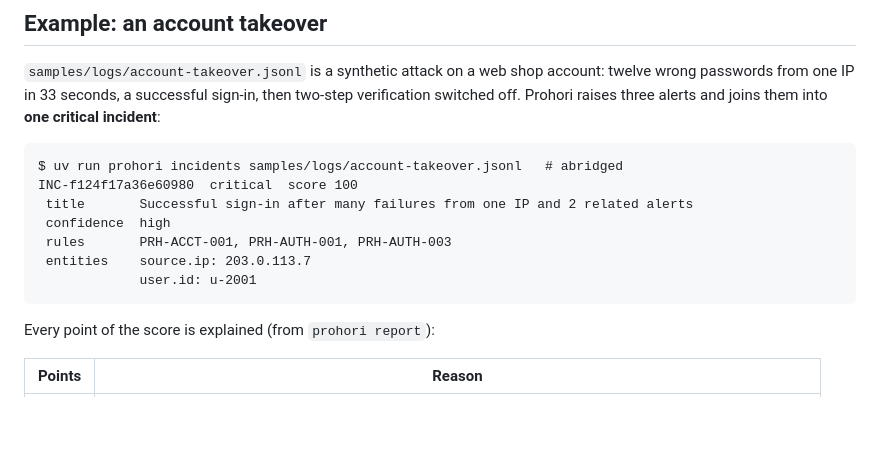
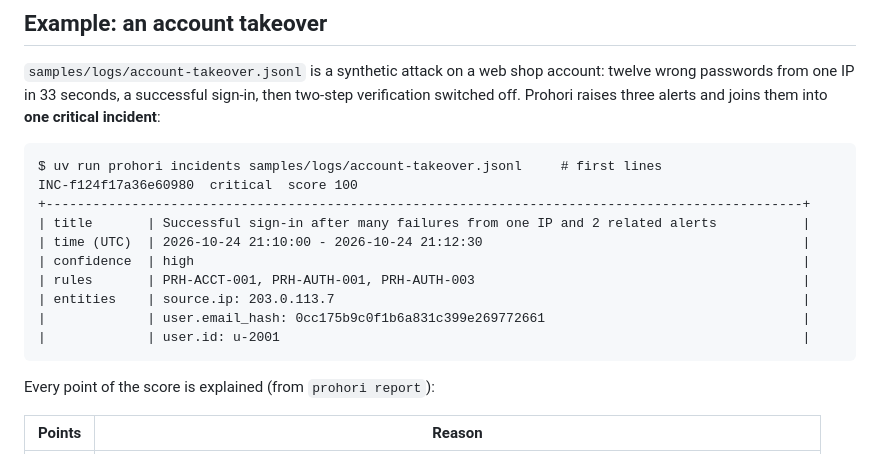
Before and after one commit to UtshaBasak/Prohori, a Markdown page: README.md, the part around the change. Drawn GitHub-style; blank space fills up the shorter version.

Commit message:
docs(readme): show real incidents output in the example

````diff
--- a/README.md
+++ b/README.md
@@ -99,13 +99,16 @@ passwords from one IP in 33 seconds, a successful sign-in, then two-step verific
 off. Prohori raises three alerts and joins them into **one critical incident**:
 
 ```text
-$ uv run prohori incidents samples/logs/account-takeover.jsonl   # abridged
+$ uv run prohori incidents samples/logs/account-takeover.jsonl     # first lines
 INC-f124f17a36e60980  critical  score 100
- title       Successful sign-in after many failures from one IP and 2 related alerts
- confidence  high
- rules       PRH-ACCT-001, PRH-AUTH-001, PRH-AUTH-003
- entities    source.ip: 203.0.113.7
-             user.id: u-2001
++-------------------------------------------------------------------------------------------------+
+| title       | Successful sign-in after many failures from one IP and 2 related alerts           |
+| time (UTC)  | 2026-10-24 21:10:00 - 2026-10-24 21:12:30                                         |
+| confidence  | high                                                                              |
+| rules       | PRH-ACCT-001, PRH-AUTH-001, PRH-AUTH-003                                          |
+| entities    | source.ip: 203.0.113.7                                                            |
+|             | user.email_hash: 0cc175b9c0f1b6a831c399e269772661                                 |
+|             | user.id: u-2001                                                                   |
 ```
 
 Every point of the score is explained (from `prohori report`):
````
